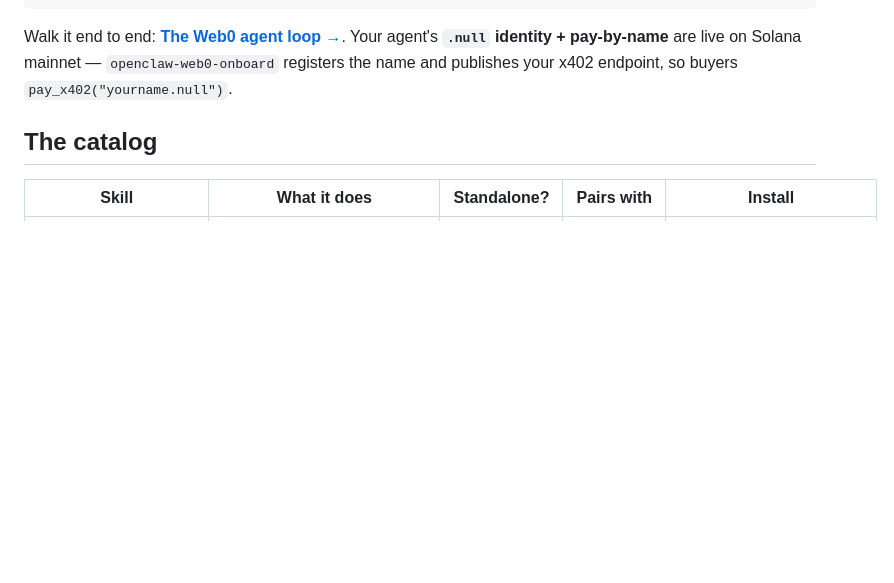
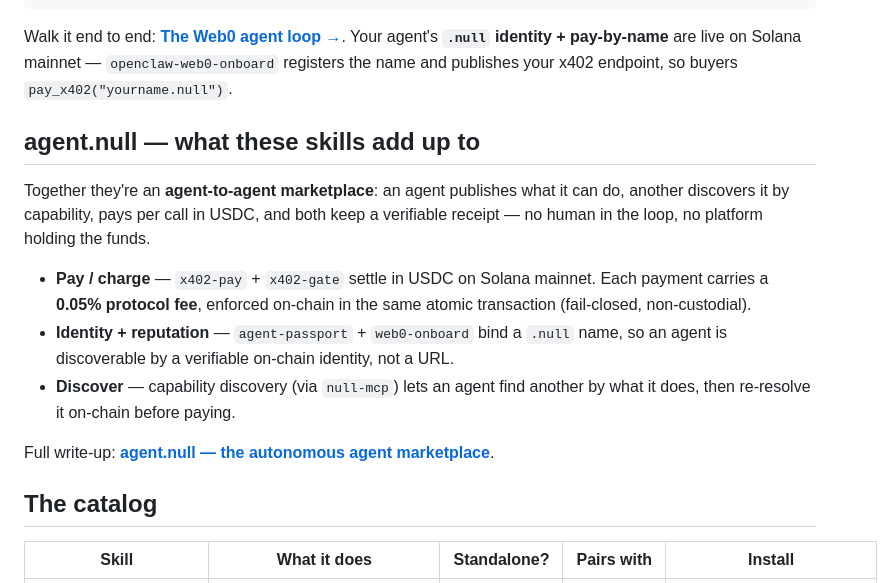
Before and after one commit to Parad0x-Labs/liquefy-openclaw-integration, a Markdown page: README.md, the part around the change. GitHub-like rendering; blank space fills up the shorter version.

Commit message:
docs(readme): surface the agent.null marketplace — discovery + 0.05% fee loop

```diff
--- a/README.md
+++ b/README.md
@@ -31,6 +31,22 @@ npm i @parad0x_labs/openclaw-context-capsule
 
 Walk it end to end: **[The Web0 agent loop →](./docs/WEB0_AGENT_LOOP.md)**.
 Your agent's **`.null` identity + pay-by-name** are live on Solana mainnet — `openclaw-web0-onboard` registers the name and publishes your x402 endpoint, so buyers `pay_x402("yourname.null")`.
+
+## agent.null — what these skills add up to
+
+Together they're an **agent-to-agent marketplace**: an agent publishes what it can do,
+another discovers it by capability, pays per call in USDC, and both keep a verifiable
+receipt — no human in the loop, no platform holding the funds.
+
+- **Pay / charge** — `x402-pay` + `x402-gate` settle in USDC on Solana mainnet. Each
+  payment carries a **0.05% protocol fee**, enforced on-chain in the same atomic
+  transaction (fail-closed, non-custodial).
+- **Identity + reputation** — `agent-passport` + `web0-onboard` bind a `.null` name, so an
+  agent is discoverable by a verifiable on-chain identity, not a URL.
+- **Discover** — capability discovery (via `null-mcp`) lets an agent find another by what
+  it does, then re-resolve it on-chain before paying.
+
+Full write-up: **[agent.null — the autonomous agent marketplace](https://github.com/Parad0x-Labs/web0/blob/main/web0-stack/agent-marketplace.md)**.
 
 ## The catalog
 
```
